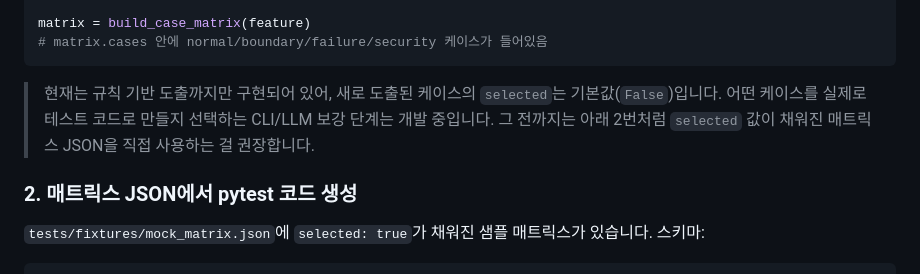
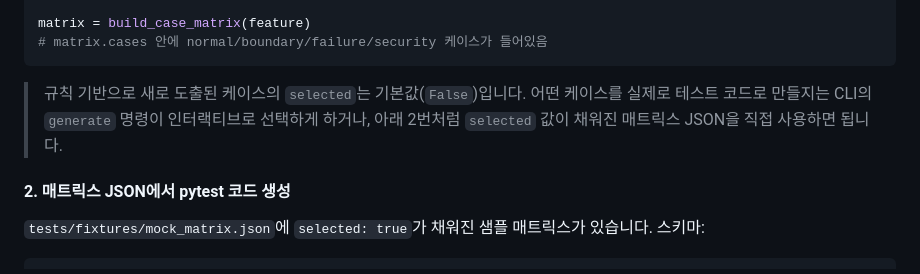
Before and after one commit to WoochangJin/Testweaver, a Markdown page: README.md, the part around one of its changes. GitHub-like rendering.

````diff
--- a/README.md
+++ b/README.md
@@ -59,9 +84,9 @@ matrix = build_case_matrix(feature)
 # matrix.cases 안에 normal/boundary/failure/security 케이스가 들어있음
 ```
 
-> 현재는 규칙 기반 도출까지만 구현되어 있어, 새로 도출된 케이스의 `selected`는 기본값(`False`)입니다. 어떤 케이스를 실제로 테스트 코드로 만들지 선택하는 CLI/LLM 보강 단계는 개발 중입니다. 그 전까지는 아래 2번처럼 `selected` 값이 채워진 매트릭스 JSON을 직접 사용하는 걸 권장합니다.
+> 규칙 기반으로 새로 도출된 케이스의 `selected`는 기본값(`False`)입니다. 어떤 케이스를 실제로 테스트 코드로 만들지는 CLI의 `generate` 명령이 인터랙티브로 선택하게 하거나, 아래 2번처럼 `selected` 값이 채워진 매트릭스 JSON을 직접 사용하면 됩니다.
 
-### 2. 매트릭스 JSON에서 pytest 코드 생성
+#### 2. 매트릭스 JSON에서 pytest 코드 생성
 
 `tests/fixtures/mock_matrix.json`에 `selected: true`가 채워진 샘플 매트릭스가
 있습니다. 스키마:
````
Also changed, not shown: other parts of README.md (+47 -15 lines), docs/decisions.md (+6 -0 lines).
